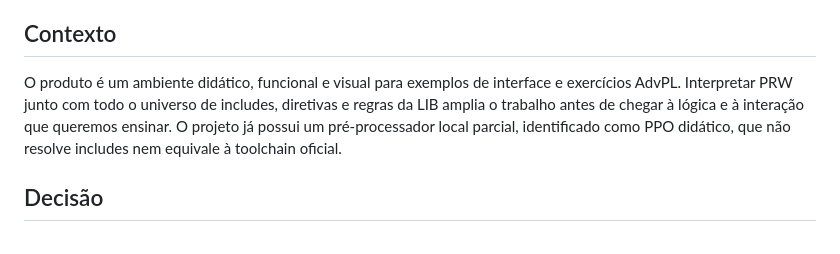
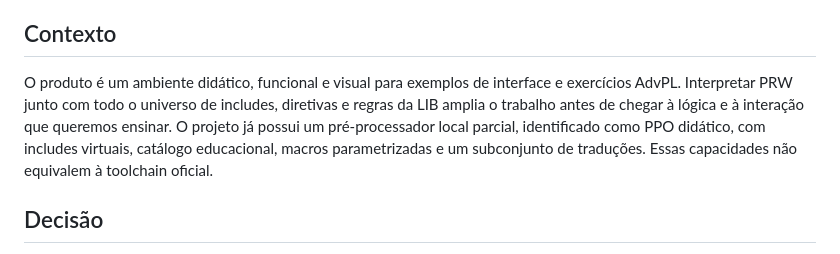
Before and after one commit to leandromichelsenbr/advpl-emulator, a Markdown page: docs/adr/0001-ppo-como-fronteira-canonica.md, the part around the change. Drawn GitHub-style.

Commit message:
docs: atualiza contexto do ADR com pré-processador entregue

```diff
--- a/docs/adr/0001-ppo-como-fronteira-canonica.md
+++ b/docs/adr/0001-ppo-como-fronteira-canonica.md
@@ -6,7 +6,7 @@
 
 ## Contexto
 
-O produto é um ambiente didático, funcional e visual para exemplos de interface e exercícios AdvPL. Interpretar PRW junto com todo o universo de includes, diretivas e regras da LIB amplia o trabalho antes de chegar à lógica e à interação que queremos ensinar. O projeto já possui um pré-processador local parcial, identificado como PPO didático, que não resolve includes nem equivale à toolchain oficial.
+O produto é um ambiente didático, funcional e visual para exemplos de interface e exercícios AdvPL. Interpretar PRW junto com todo o universo de includes, diretivas e regras da LIB amplia o trabalho antes de chegar à lógica e à interação que queremos ensinar. O projeto já possui um pré-processador local parcial, identificado como PPO didático, com includes virtuais, catálogo educacional, macros parametrizadas e um subconjunto de traduções. Essas capacidades não equivalem à toolchain oficial.
 
 ## Decisão
 
```
